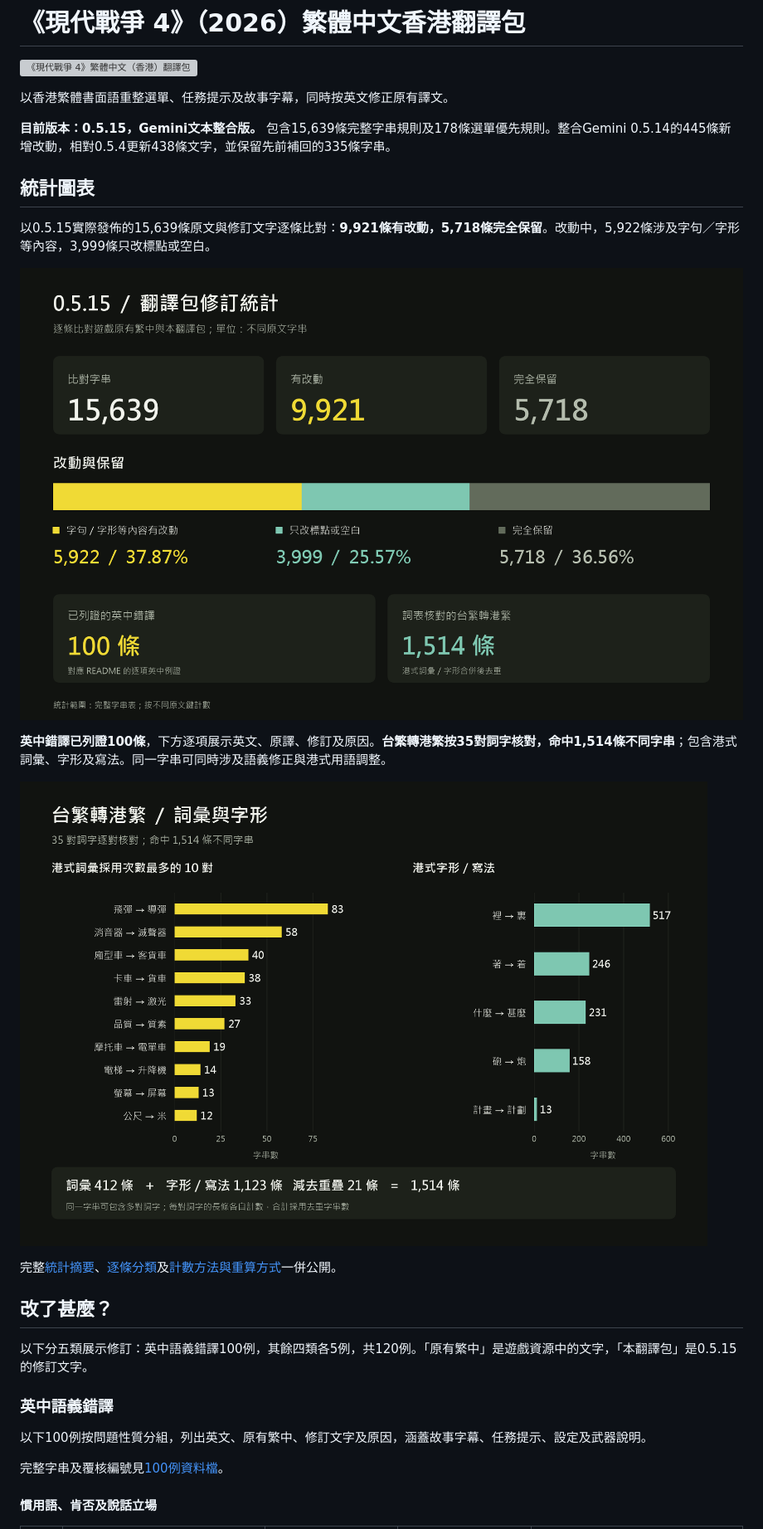
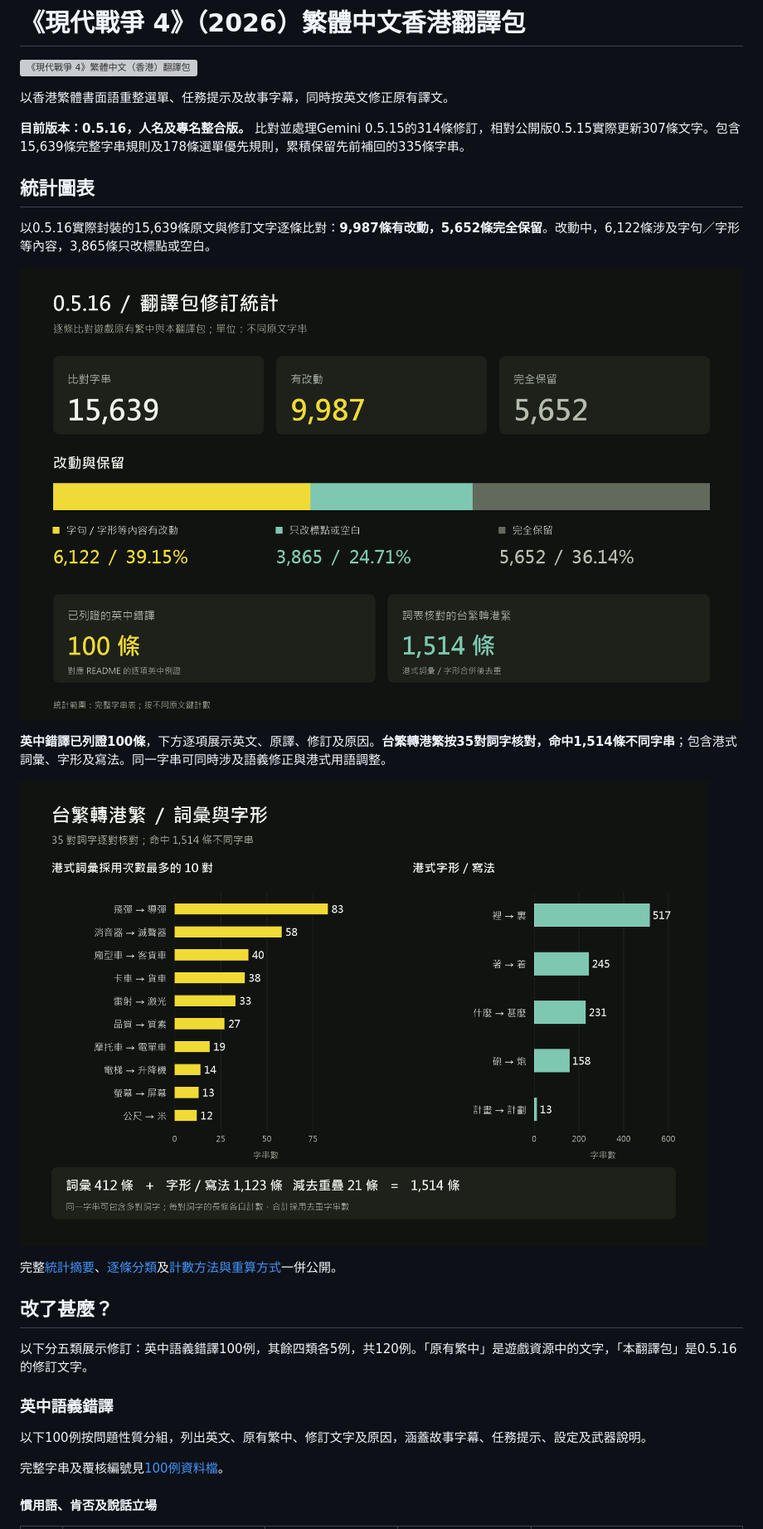
Before and after one commit to softshrimp/Modern-Warfare-HK, a Markdown page: README.md, the part around one of its changes. Shown at 83% size. Drawn GitHub-style; pictures changed too: assets/statistics-0.5.16-localisation.png (added), assets/statistics-0.5.16-overview.png (added); grey boxes are pictures that could not be loaded.

```diff
--- a/README.md
+++ b/README.md
@@ -4,15 +4,15 @@
 
 以香港繁體書面語重整選單、任務提示及故事字幕，同時按英文修正原有譯文。
 
-**目前版本：0.5.15，Gemini文本整合版。** 包含15,639條完整字串規則及178條選單優先規則。整合Gemini 0.5.14的445條新增改動，相對0.5.4更新438條文字，並保留先前補回的335條字串。
+**目前版本：0.5.16，人名及專名整合版。** 比對並處理Gemini 0.5.15的314條修訂，相對公開版0.5.15實際更新307條文字。包含15,639條完整字串規則及178條選單優先規則，累積保留先前補回的335條字串。
 
 ## 統計圖表
 
-以0.5.15實際發佈的15,639條原文與修訂文字逐條比對：**9,921條有改動，5,718條完全保留**。改動中，5,922條涉及字句／字形等內容，3,999條只改標點或空白。
+以0.5.16實際封裝的15,639條原文與修訂文字逐條比對：**9,987條有改動，5,652條完全保留**。改動中，6,122條涉及字句／字形等內容，3,865條只改標點或空白。
 
-![翻譯包修訂統計：15,639條字串、9,921條有改動、5,718條完全保留；英中錯譯已列證100條，台繁轉港繁詞表命中1,514條](assets/statistics-0.5.15-overview.png)
+![翻譯包修訂統計：15,639條字串、9,987條有改動、5,652條完全保留；英中錯譯已列證100條，台繁轉港繁詞表命中1,514條](assets/statistics-0.5.16-overview.png)
 
 **英中錯譯已列證100條**，下方逐項展示英文、原譯、修訂及原因。**台繁轉港繁按35對詞字核對，命中1,514條不同字串**；包含港式詞彙、字形及寫法。同一字串可同時涉及語義修正與港式用語調整。
 
-![台繁轉港繁詞彙與字形統計：列出採用次數最多的10對港式詞彙，以及5對港式字形／寫法](assets/statistics-0.5.15-localisation.png)
+![台繁轉港繁詞彙與字形統計：列出採用次數最多的10對港式詞彙，以及5對港式字形／寫法](assets/statistics-0.5.16-localisation.png)
 
@@ -20,7 +20,7 @@
 
 ## 改了甚麼？
 
-以下分五類展示修訂：英中語義錯譯100例，其餘四類各5例，共120例。「原有繁中」是遊戲資源中的文字，「本翻譯包」是0.5.15的修訂文字。
+以下分五類展示修訂：英中語義錯譯100例，其餘四類各5例，共120例。「原有繁中」是遊戲資源中的文字，「本翻譯包」是0.5.16的修訂文字。
 
 ### 英中語義錯譯
 
```
Also changed, not shown: other parts of README.md (+9 -9 lines), RELEASE-NOTES.md (+10 -14 lines), docs/release-0.5.16.md (added, +33 -0 lines), docs/statistics-method.md (+3 -3 lines), 11 other files.
